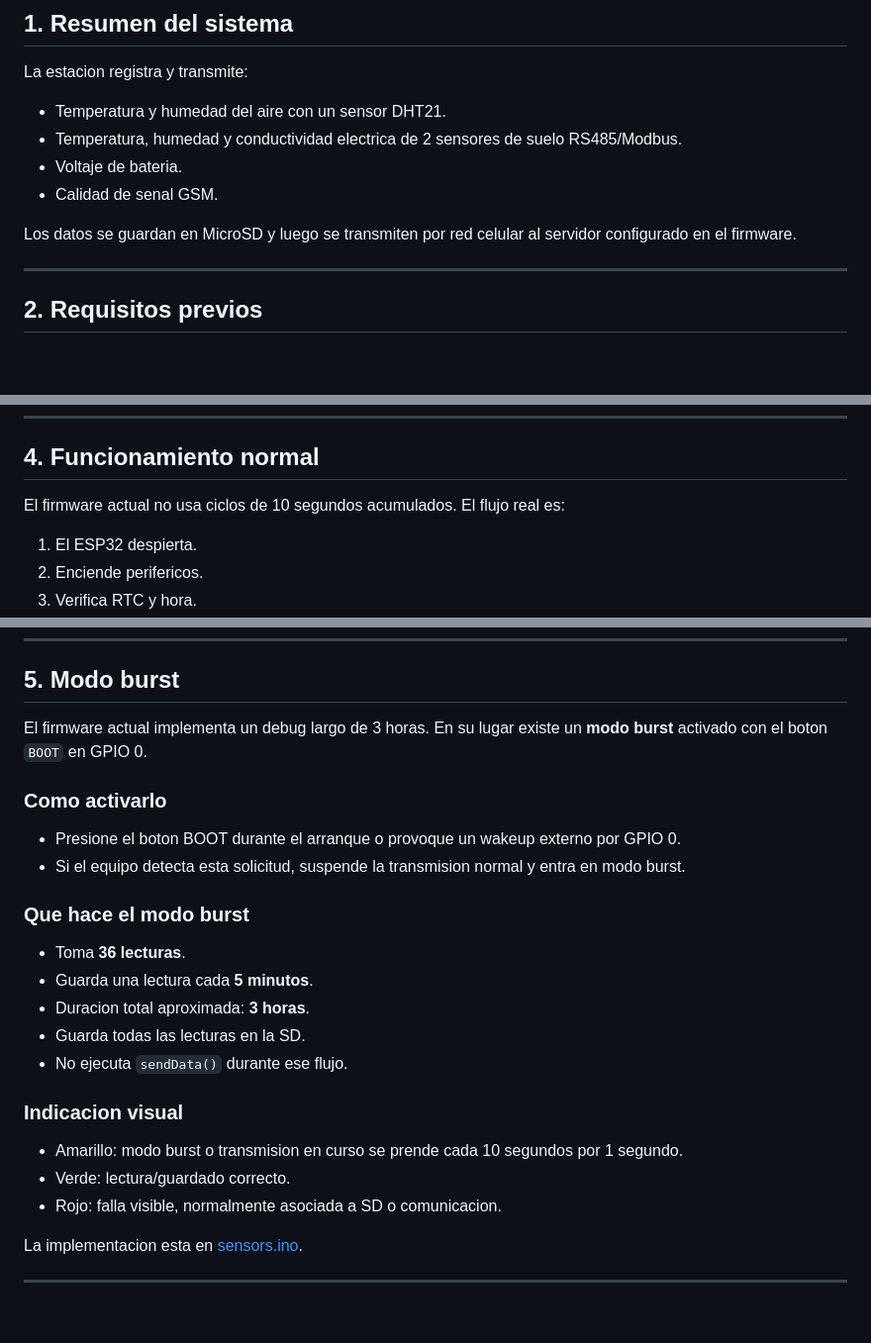
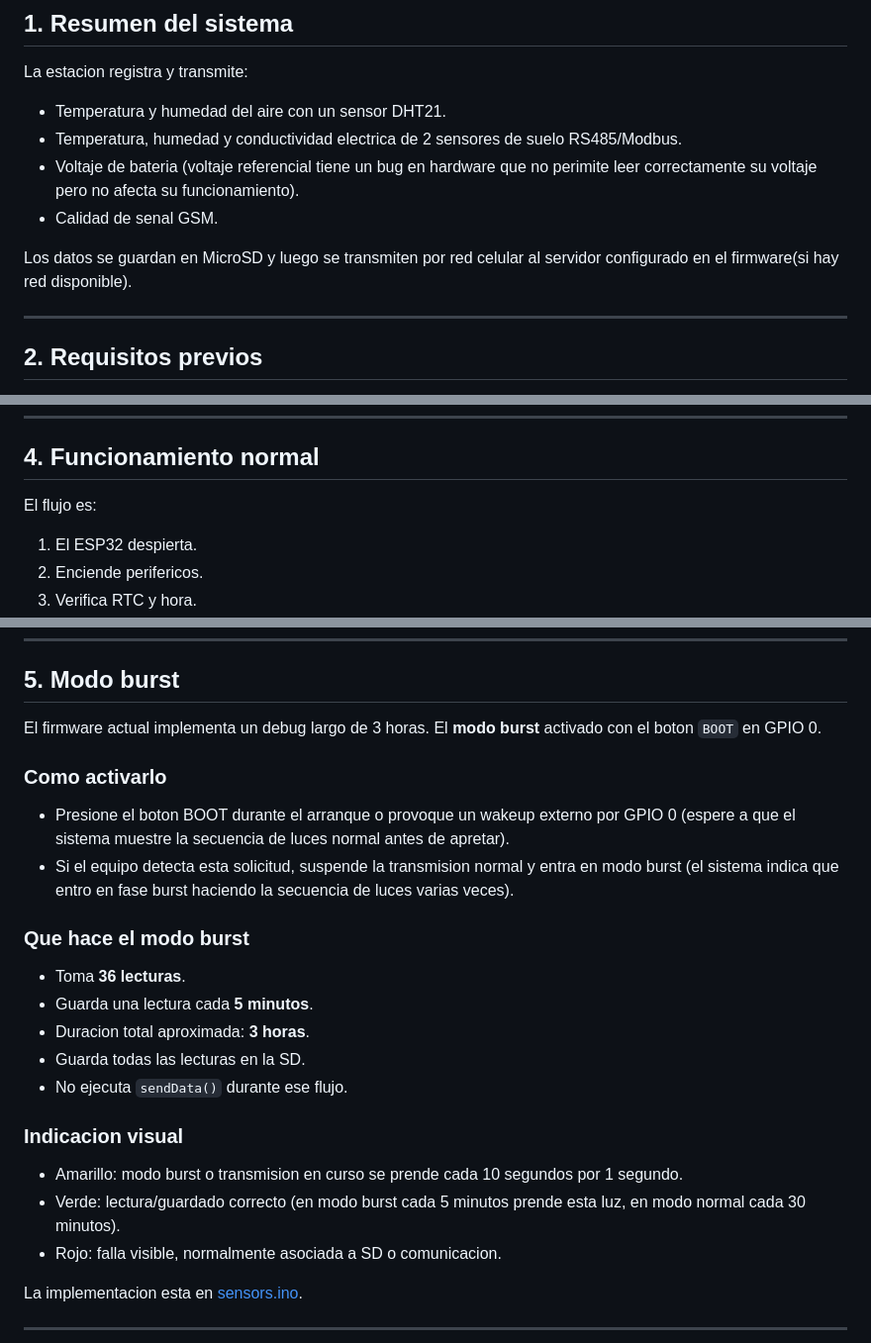
Before and after one commit to AleReb/SUELO_EC_T_HX2, a Markdown page: MANUAL_DE_USO.md, 3 parts joined by grey strips. Shown at 99% size. Drawn GitHub-style; blank space fills up the shorter version.

Commit message:
Update usage manual with additional details
Clarified battery voltage issue and added details on burst mode activation.

```diff
--- a/MANUAL_DE_USO.md
+++ b/MANUAL_DE_USO.md
@@ -14,10 +14,10 @@ La estacion registra y transmite:
 
 - Temperatura y humedad del aire con un sensor DHT21.
 - Temperatura, humedad y conductividad electrica de 2 sensores de suelo RS485/Modbus.
-- Voltaje de bateria.
+- Voltaje de bateria (voltaje referencial tiene un bug en hardware que no perimite leer correctamente su voltaje pero no afecta su funcionamiento).
 - Calidad de senal GSM.
 
-Los datos se guardan en MicroSD y luego se transmiten por red celular al servidor configurado en el firmware.
+Los datos se guardan en MicroSD y luego se transmiten por red celular al servidor configurado en el firmware(si hay red disponible).
 
 ---
 
@@ -63,7 +63,7 @@ En el primer arranque (`firstBoot`), el equipo realiza esta secuencia:
 
 ## 4. Funcionamiento normal
 
-El firmware actual no usa ciclos de 10 segundos acumulados. El flujo real es:
+ El flujo es:
 
 1. El ESP32 despierta.
 2. Enciende perifericos.
@@ -86,12 +86,12 @@ Implementado en [SUELO_EC_T_HX2.ino](/c:/Users/Ale/Downloads/SUELO_EC_T_HX2/SUEL
 
 ## 5. Modo burst
 
-El firmware actual implementa un debug largo de 3 horas. En su lugar existe un **modo burst** activado con el boton `BOOT` en GPIO 0.
+El firmware actual implementa un debug largo de 3 horas. El **modo burst** activado con el boton `BOOT` en GPIO 0.
 
 ### Como activarlo
 
-- Presione el boton BOOT durante el arranque o provoque un wakeup externo por GPIO 0.
-- Si el equipo detecta esta solicitud, suspende la transmision normal y entra en modo burst.
+- Presione el boton BOOT durante el arranque o provoque un wakeup externo por GPIO 0 (espere a que el sistema muestre la secuencia de luces normal antes de apretar).
+- Si el equipo detecta esta solicitud, suspende la transmision normal y entra en modo burst (el sistema indica que entro en fase burst haciendo la secuencia de luces varias veces).
 
 ### Que hace el modo burst
 
@@ -104,7 +104,7 @@ El firmware actual implementa un debug largo de 3 horas. En su lugar existe un *
 ### Indicacion visual
 
 - Amarillo: modo burst o transmision en curso se prende cada 10 segundos por 1 segundo.
-- Verde: lectura/guardado correcto.
+- Verde: lectura/guardado correcto (en modo burst cada 5 minutos prende esta luz, en modo normal cada 30 minutos).
 - Rojo: falla visible, normalmente asociada a SD o comunicacion.
 
 La implementacion esta en [sensors.ino](/c:/Users/Ale/Downloads/SUELO_EC_T_HX2/sensors.ino).
```
